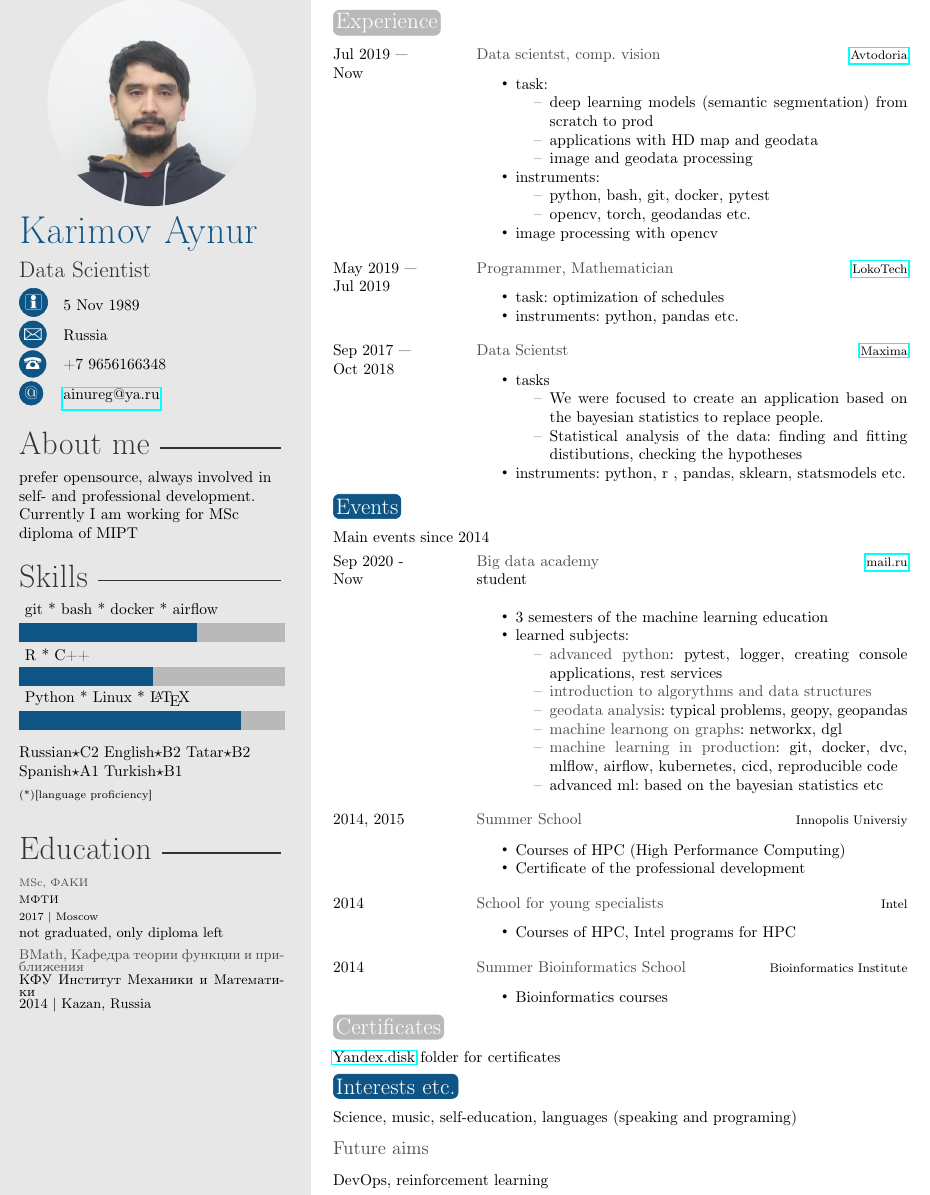
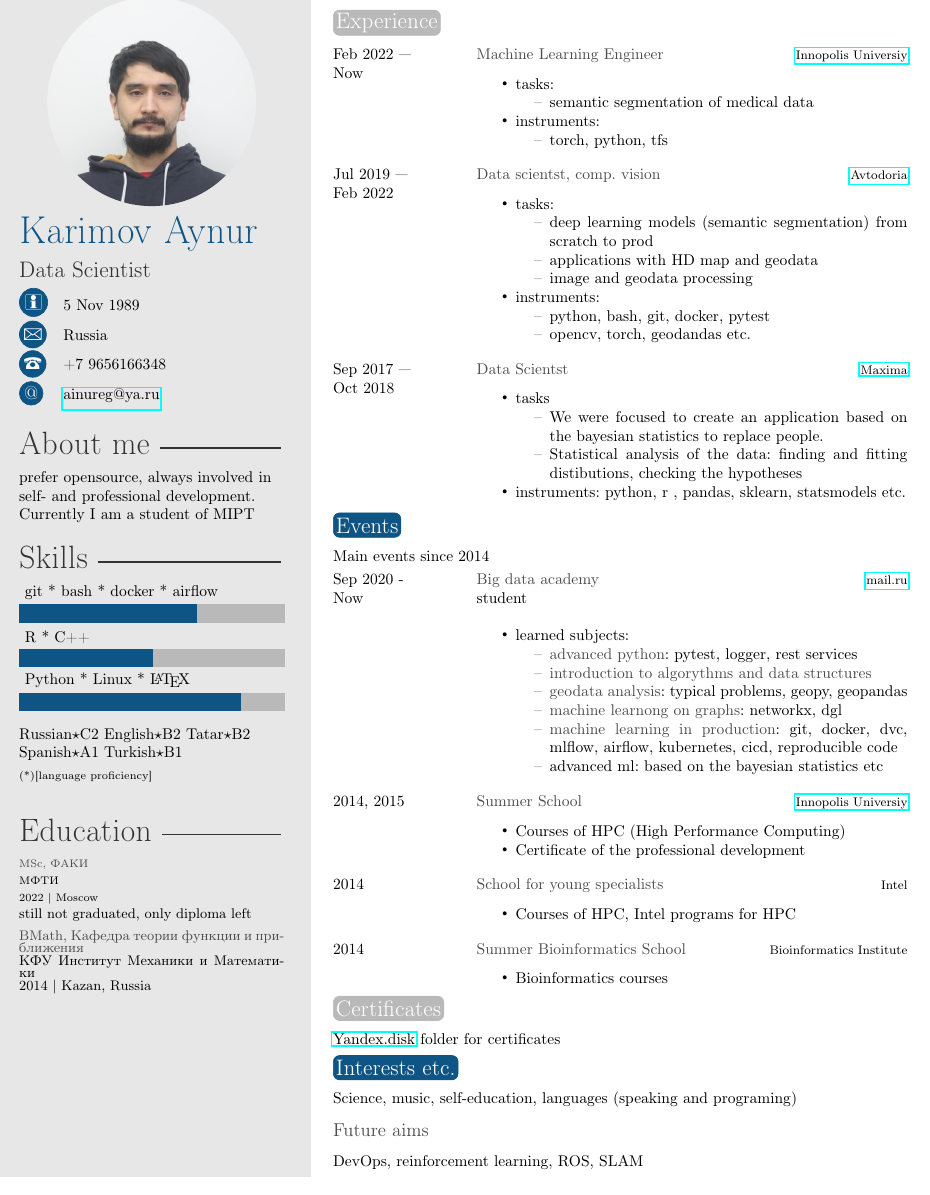
Before and after one commit to ainureg/cv, a LaTeX CV (cv.tex): part of the page, cut so that both start at the same text. Compiled offline with pdfLaTeX.

Commit message:
innopolis added

```diff
--- a/cv.tex
+++ b/cv.tex
@@ -42,8 +42,8 @@
 \education{
     \textbf{MSc, ФАКИ} \\
     МФТИ \\
-    2017 | Moscow\\
-    \small{not graduated, only diploma left}
+    2022 | Moscow\\
+    \small{still not graduated, only diploma left}
 
     \textbf{BMath, Кафедра теории функции и приближения}  \\
     КФУ Институт Механики и Математики \\
@@ -57,7 +57,7 @@
 %	 ABOUT ME
 %----------------------------------------------------------------------------------------
 
-\aboutme{prefer opensource, always involved in self- and professional development. Currently I am working for MSc diploma of MIPT} % To have no About Me section, just remove all the text and leave \aboutme{}
+\aboutme{prefer opensource, always involved in self- and professional development. Currently I am a student of MIPT} % To have no About Me section, just remove all the text and leave \aboutme{}
 
 %----------------------------------------------------------------------------------------
 %	 SKILLS
@@ -128,14 +128,36 @@
 
 \begin{twenty} % Environment for a list with descriptions
         \twentyitem
+        {Feb 2022 —}
+        {Now}
+        {Machine Learning Engineer}
+        {  \href{https://https://innopolis.university/en/}{Innopolis Universiy}}
+        {}
+        {
+        {\begin{itemize}
+            \item tasks:
+            {\begin{itemize}
+                \item semantic segmentation of medical data
+            \end{itemize}}
+            \item instruments:
+            {\begin{itemize}
+                \item torch, python, tfs
+            \end{itemize}
+            }
+
+        \end{itemize}}
+        }
+        \\
+
+        \twentyitem
         {Jul 2019 —}
-        {Now}
+        {Feb 2022}
         {Data scientst, comp. vision}
         {  \href{https://avtodoria.ru/}{Avtodoria}}
         {}
         {
         {\begin{itemize}
-            \item task:
+            \item tasks:
             {\begin{itemize}
                 \item deep learning models (semantic segmentation) from scratch to prod
                 \item applications with HD map and geodata
@@ -147,21 +169,6 @@
                 \item opencv, torch, geodandas etc.
             \end{itemize}
             }
-
-            \item image processing with opencv
-        \end{itemize}}
-        }
-        \\
-        \twentyitem
-        {May 2019 —}
-        {Jul 2019}
-        {Programmer, Mathematician}
-        {\href{http://www.locotech.ru/}{LokoTech}}
-        {}
-        {
-        {\begin{itemize}
-            \item task: optimization of schedules
-            \item instruments: python, pandas etc.
         \end{itemize}}
         }
         \\
@@ -198,10 +205,9 @@ Main events since 2014
         {\href{http://data.mail.ru/}{mail.ru} }{student}
         {
             {\begin{itemize}
-                \item 3 semesters of the machine learning education
                 \item learned subjects:
                     {\begin{itemize}
-                    \item \textbf{advanced python}: pytest, logger, creating console applications, rest services
+                    \item \textbf{advanced python}: pytest, logger, rest services
                     \item \textbf{introduction to algorythms and data structures}
                     \item \textbf{geodata analysis}: typical problems, geopy, geopandas
                     \item \textbf{machine learnong on graphs}: networkx, dgl
@@ -214,7 +220,7 @@ Main events since 2014
         \\
         \twentyitem
         {2014, 2015}{}{Summer School}
-        {Innopolis Universiy}
+        { \href{https://https://innopolis.university/en/}{Innopolis Universiy}}
         {}
         {
         {\begin{itemize}
@@ -257,7 +263,7 @@ Science, music, self-education, languages (speaking and programing)
 
 \subsection{Future aims}
 
-DevOps, reinforcement learning
+DevOps, reinforcement learning, ROS, SLAM
 
 
 %----------------------------------------------------------------------------------------
```
Also changed, not shown: cv.pdf.
